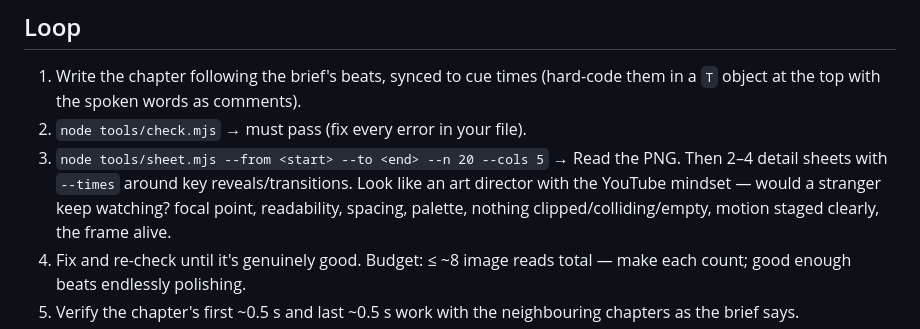
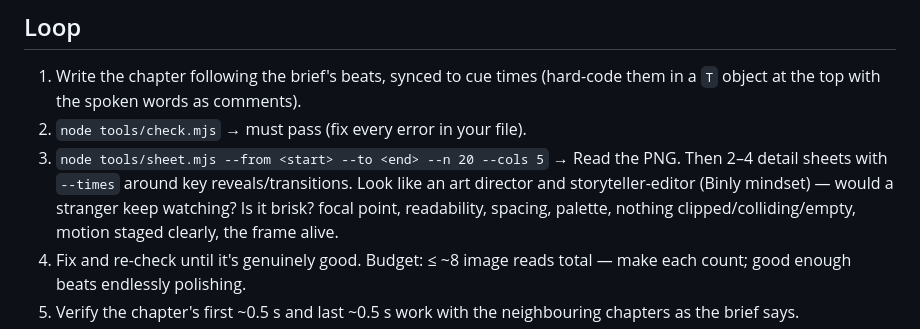
Before and after one commit to AmrKha1/binly-studio, a Markdown page: .claude/agents/binly-builder.md, the part around the change. Rendered like a GitHub page.

```diff
--- a/.claude/agents/binly-builder.md
+++ b/.claude/agents/binly-builder.md
@@ -33,7 +33,7 @@ something essential, build a local helper inside your chapter file and mention i
    the top with the spoken words as comments).
 2. `node tools/check.mjs` → must pass (fix every error in your file).
 3. `node tools/sheet.mjs --from <start> --to <end> --n 20 --cols 5` → Read the PNG. Then 2–4 detail sheets
-   with `--times` around key reveals/transitions. Look like an art director with the YouTube mindset — would a stranger keep watching? focal point, readability,
+   with `--times` around key reveals/transitions. Look like an art director and storyteller-editor (Binly mindset) — would a stranger keep watching? Is it brisk? focal point, readability,
    spacing, palette, nothing clipped/colliding/empty, motion staged clearly, the frame alive.
 4. Fix and re-check until it's genuinely good. Budget: ≤ ~8 image reads total — make each count; good enough beats endlessly polishing.
 5. Verify the chapter's first ~0.5 s and last ~0.5 s work with the neighbouring chapters as the brief says.
```
Also changed, not shown: CLAUDE.md (+1 -1 lines), docs/RETENTION.md (+35 -43 lines).
